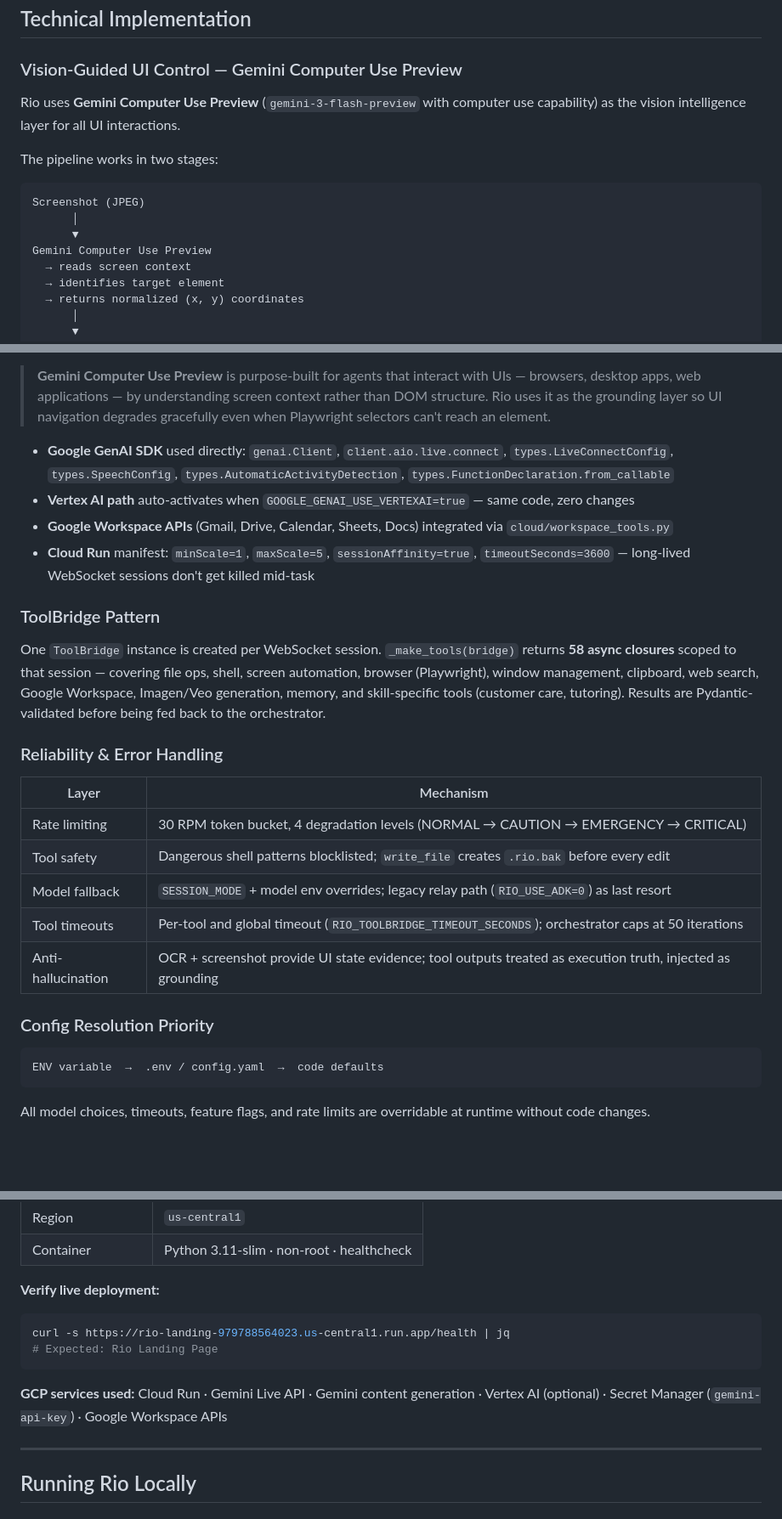
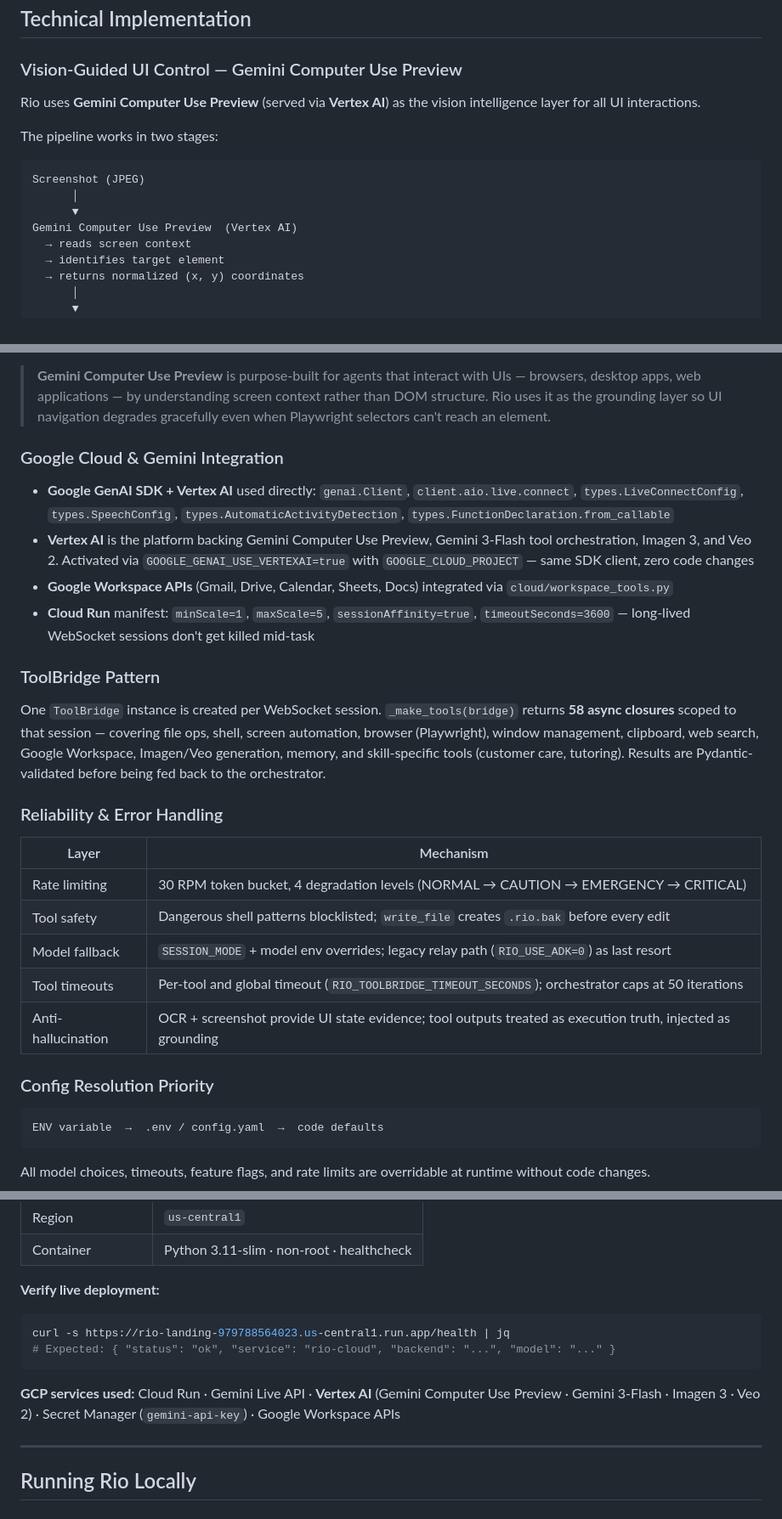
Before and after one commit to Gowshik-S/Gemini-Live-Agent, a Markdown page: README.md, 3 parts joined by grey strips. Shown at 85% size. Rendered like a GitHub page; blank space fills up the shorter version.

Commit message:
Revise README for Gemini and Vertex AI updates
Updated README to reflect changes in Gemini integration and clarify Vertex AI usage.

````diff
--- a/README.md
+++ b/README.md
@@ -122,7 +124,7 @@ Rio has no chat input field. Interaction is entirely voice-in / voice-out, with
 
 ### Vision-Guided UI Control — Gemini Computer Use Preview
 
-Rio uses **Gemini Computer Use Preview** (`gemini-3-flash-preview` with computer use capability) as the vision intelligence layer for all UI interactions.
+Rio uses **Gemini Computer Use Preview** (served via **Vertex AI**) as the vision intelligence layer for all UI interactions.
 
 The pipeline works in two stages:
 
@@ -130,7 +132,7 @@ The pipeline works in two stages:
 Screenshot (JPEG)
       │
       ▼
-Gemini Computer Use Preview
+Gemini Computer Use Preview  (Vertex AI)
   → reads screen context
   → identifies target element
   → returns normalized (x, y) coordinates
@@ -149,16 +151,19 @@ This is what powers `smart_click(target, action)` in `local/tools.py` — you de
 
 > **Gemini Computer Use Preview** is purpose-built for agents that interact with UIs — browsers, desktop apps, web applications — by understanding screen context rather than DOM structure. Rio uses it as the grounding layer so UI navigation degrades gracefully even when Playwright selectors can't reach an element.
 
+### Google Cloud & Gemini Integration
 
-- **Google GenAI SDK** used directly: `genai.Client`, `client.aio.live.connect`, `types.LiveConnectConfig`, `types.SpeechConfig`, `types.AutomaticActivityDetection`, `types.FunctionDeclaration.from_callable`
-- **Vertex AI path** auto-activates when `GOOGLE_GENAI_USE_VERTEXAI=true` — same code, zero changes
+- **Google GenAI SDK + Vertex AI** used directly: `genai.Client`, `client.aio.live.connect`, `types.LiveConnectConfig`, `types.SpeechConfig`, `types.AutomaticActivityDetection`, `types.FunctionDeclaration.from_callable`
+- **Vertex AI** is the platform backing Gemini Computer Use Preview, Gemini 3-Flash tool orchestration, Imagen 3, and Veo 2. Activated via `GOOGLE_GENAI_USE_VERTEXAI=true` with `GOOGLE_CLOUD_PROJECT` — same SDK client, zero code changes
 - **Google Workspace APIs** (Gmail, Drive, Calendar, Sheets, Docs) integrated via `cloud/workspace_tools.py`
 - **Cloud Run** manifest: `minScale=1`, `maxScale=5`, `sessionAffinity=true`, `timeoutSeconds=3600` — long-lived WebSocket sessions don't get killed mid-task
 
 ### ToolBridge Pattern
+
 One `ToolBridge` instance is created per WebSocket session. `_make_tools(bridge)` returns **58 async closures** scoped to that session — covering file ops, shell, screen automation, browser (Playwright), window management, clipboard, web search, Google Workspace, Imagen/Veo generation, memory, and skill-specific tools (customer care, tutoring). Results are Pydantic-validated before being fed back to the orchestrator.
 
 ### Reliability & Error Handling
+
 | Layer | Mechanism |
 |---|---|
 | Rate limiting | 30 RPM token bucket, 4 degradation levels (NORMAL → CAUTION → EMERGENCY → CRITICAL) |
@@ -168,6 +173,7 @@ One `ToolBridge` instance is created per WebSocket session. `_make_tools(bridge)
 | Anti-hallucination | OCR + screenshot provide UI state evidence; tool outputs treated as execution truth, injected as grounding |
 
 ### Config Resolution Priority
+
 ```
 ENV variable  →  .env / config.yaml  →  code defaults
 ```
@@ -216,10 +222,10 @@ All model choices, timeouts, feature flags, and rate limits are overridable at r
 **Verify live deployment:**
 ```bash
 curl -s https://rio-landing-979788564023.us-central1.run.app/health | jq
-# Expected: Rio Landing Page
+# Expected: { "status": "ok", "service": "rio-cloud", "backend": "...", "model": "..." }
 ```
 
-**GCP services used:** Cloud Run · Gemini Live API · Gemini content generation · Vertex AI (optional) · Secret Manager (`gemini-api-key`) · Google Workspace APIs
+**GCP services used:** Cloud Run · Gemini Live API · **Vertex AI** (Gemini Computer Use Preview · Gemini 3-Flash · Imagen 3 · Veo 2) · Secret Manager (`gemini-api-key`) · Google Workspace APIs
 
 ---
 
````
Also changed, not shown: other parts of README.md (+13 -10 lines).
